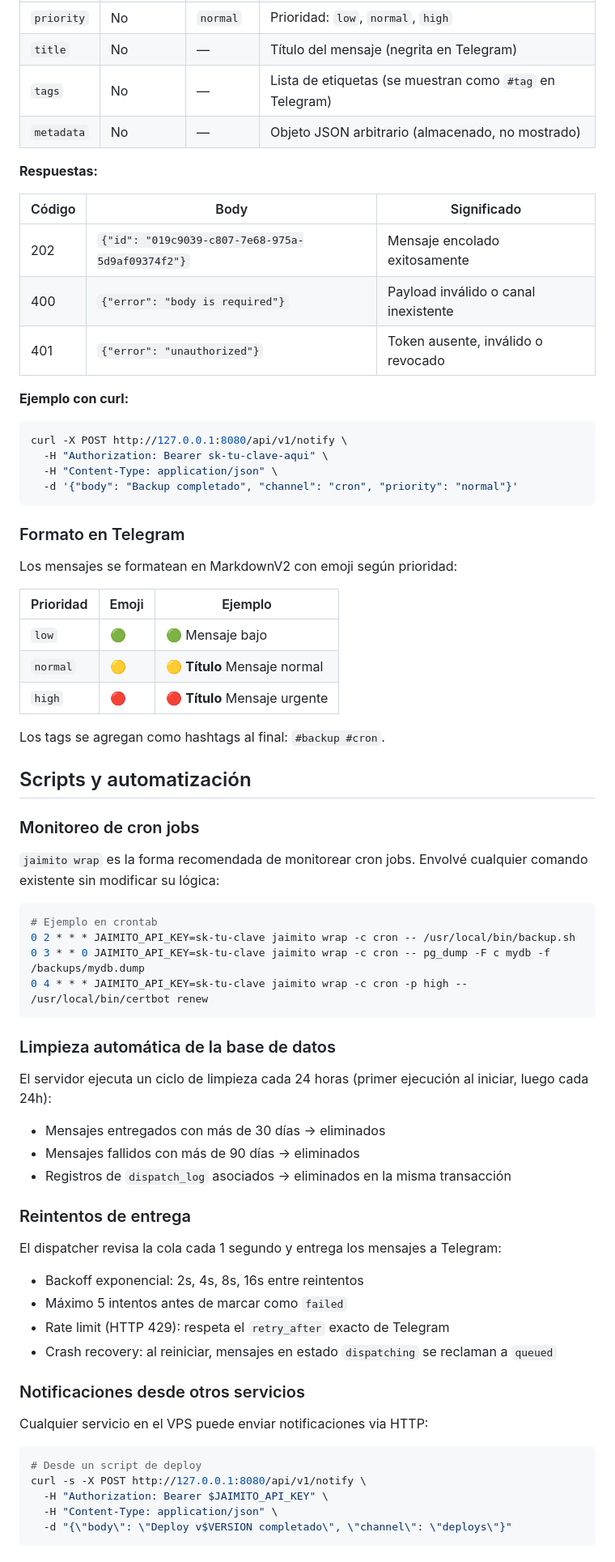
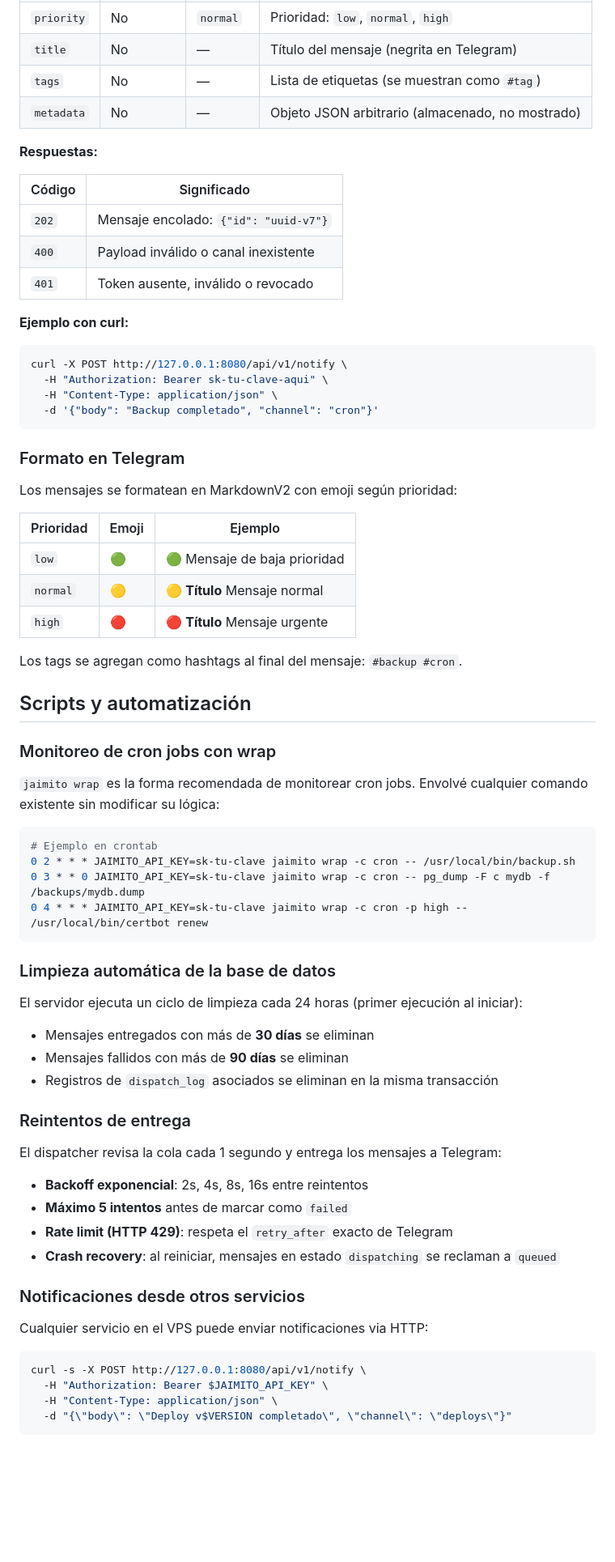
Before and after one commit to objetiva-comercios/objetiva-vps-jaimito, a Markdown page: README.md, the part around one of its changes. Shown at 81% size. Rendered like a GitHub page; blank space fills up the shorter version.

Commit message:
docs: regenerate README with standardized structure
Co-Authored-By: Claude Opus 4.6 <noreply@anthropic.com>

````diff
--- a/README.md
+++ b/README.md
@@ -342,16 +308,16 @@ Content-Type: application/json
 | `channel` | No | `general` | Canal de notificación (debe existir en config) |
 | `priority` | No | `normal` | Prioridad: `low`, `normal`, `high` |
 | `title` | No | — | Título del mensaje (negrita en Telegram) |
-| `tags` | No | — | Lista de etiquetas (se muestran como `#tag` en Telegram) |
+| `tags` | No | — | Lista de etiquetas (se muestran como `#tag`) |
 | `metadata` | No | — | Objeto JSON arbitrario (almacenado, no mostrado) |
 
 **Respuestas:**
 
-| Código | Body | Significado |
-|--------|------|-------------|
-| 202 | `{"id": "019c9039-c807-7e68-975a-5d9af09374f2"}` | Mensaje encolado exitosamente |
-| 400 | `{"error": "body is required"}` | Payload inválido o canal inexistente |
-| 401 | `{"error": "unauthorized"}` | Token ausente, inválido o revocado |
+| Código | Significado |
+|--------|-------------|
+| `202` | Mensaje encolado: `{"id": "uuid-v7"}` |
+| `400` | Payload inválido o canal inexistente |
+| `401` | Token ausente, inválido o revocado |
 
 **Ejemplo con curl:**
 
@@ -359,7 +325,7 @@ Content-Type: application/json
 curl -X POST http://127.0.0.1:8080/api/v1/notify \
   -H "Authorization: Bearer sk-tu-clave-aqui" \
   -H "Content-Type: application/json" \
-  -d '{"body": "Backup completado", "channel": "cron", "priority": "normal"}'
+  -d '{"body": "Backup completado", "channel": "cron"}'
 ```
 
 ### Formato en Telegram
@@ -368,15 +334,15 @@ Los mensajes se formatean en MarkdownV2 con emoji según prioridad:
 
 | Prioridad | Emoji | Ejemplo |
 |-----------|-------|---------|
-| `low` | 🟢 | 🟢 Mensaje bajo |
+| `low` | 🟢 | 🟢 Mensaje de baja prioridad |
 | `normal` | 🟡 | 🟡 **Título** Mensaje normal |
 | `high` | 🔴 | 🔴 **Título** Mensaje urgente |
 
-Los tags se agregan como hashtags al final: `#backup #cron`.
+Los tags se agregan como hashtags al final del mensaje: `#backup #cron`.
 
 ## Scripts y automatización
 
-### Monitoreo de cron jobs
+### Monitoreo de cron jobs con wrap
 
 `jaimito wrap` es la forma recomendada de monitorear cron jobs. Envolvé cualquier comando existente sin modificar su lógica:
 
@@ -389,27 +355,26 @@ Los tags se agregan como hashtags al final: `#backup #cron`.
 
 ### Limpieza automática de la base de datos
 
-El servidor ejecuta un ciclo de limpieza cada 24 horas (primer ejecución al iniciar, luego cada 24h):
+El servidor ejecuta un ciclo de limpieza cada 24 horas (primer ejecución al iniciar):
 
-- Mensajes entregados con más de 30 días → eliminados
-- Mensajes fallidos con más de 90 días → eliminados
-- Registros de `dispatch_log` asociados → eliminados en la misma transacción
+- Mensajes entregados con más de **30 días** se eliminan
+- Mensajes fallidos con más de **90 días** se eliminan
+- Registros de `dispatch_log` asociados se eliminan en la misma transacción
 
 ### Reintentos de entrega
 
 El dispatcher revisa la cola cada 1 segundo y entrega los mensajes a Telegram:
 
-- Backoff exponencial: 2s, 4s, 8s, 16s entre reintentos
-- Máximo 5 intentos antes de marcar como `failed`
-- Rate limit (HTTP 429): respeta el `retry_after` exacto de Telegram
-- Crash recovery: al reiniciar, mensajes en estado `dispatching` se reclaman a `queued`
+- **Backoff exponencial**: 2s, 4s, 8s, 16s entre reintentos
+- **Máximo 5 intentos** antes de marcar como `failed`
+- **Rate limit (HTTP 429)**: respeta el `retry_after` exacto de Telegram
+- **Crash recovery**: al reiniciar, mensajes en estado `dispatching` se reclaman a `queued`
 
 ### Notificaciones desde otros servicios
 
 Cualquier servicio en el VPS puede enviar notificaciones via HTTP:
 
 ```bash
-# Desde un script de deploy
 curl -s -X POST http://127.0.0.1:8080/api/v1/notify \
   -H "Authorization: Bearer $JAIMITO_API_KEY" \
   -H "Content-Type: application/json" \
````
Also changed, not shown: other parts of README.md (+58 -92 lines).
